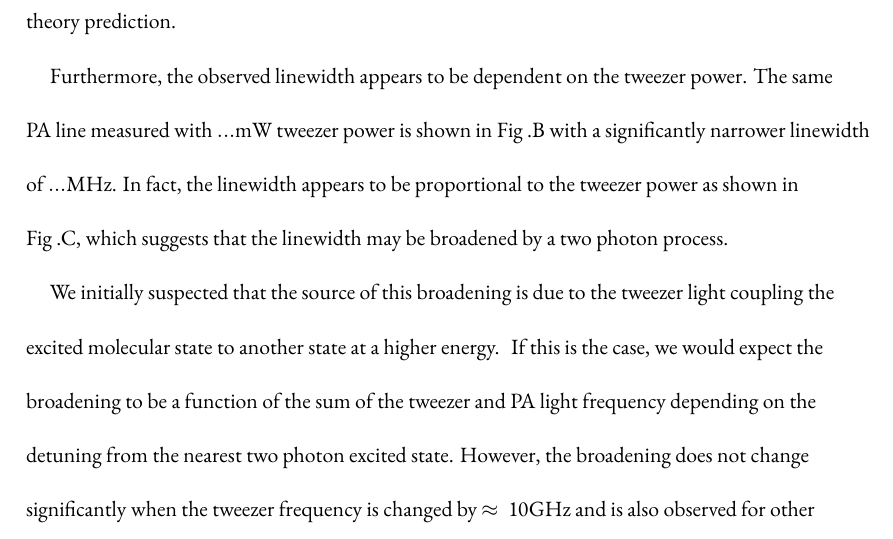
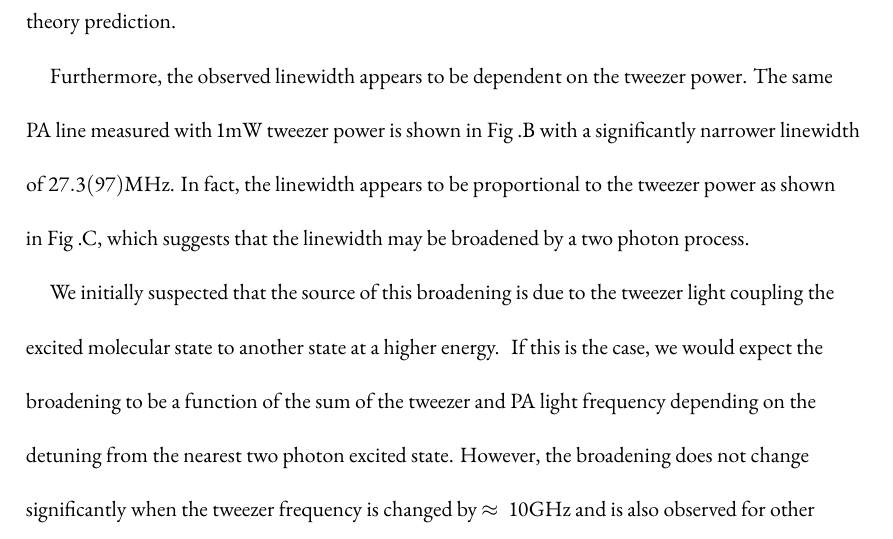
Before and after one commit to yuyichao/grad-thesis, a LaTeX thesis (dissertation.tex, which reads chapters/pa.tex): part of page 63 of 107, cut so that both start at the same text. Compiled offline with XeLaTeX.

Commit message:
[pa] 1 mW red tweezer numbers

```diff
--- a/chapters/pa.tex
+++ b/chapters/pa.tex
@@ -455,9 +455,9 @@ with $10 \mathrm{mW}$ of power. The linewidth is determined to be $167(32) \math
 which is much greater than the theory prediction.
 
 Furthermore, the observed linewidth appears to be dependent on the tweezer power.
-The same PA line measured with $...\todo{} \mathrm{mW}$ tweezer power
+The same PA line measured with $1 \mathrm{mW}$ tweezer power
 is shown in Fig~.\todo{\ref{}}B with a significantly narrower linewidth
-of $... \mathrm{MHz}$.
+of $27.3(97) \mathrm{MHz}$.
 In fact, the linewidth appears to be proportional to the tweezer power
 as shown in Fig~.\todo{\ref{}}C,
 which suggests that the linewidth may be broadened by a two photon process.
```
Also changed, not shown: dissertation.pdf.
